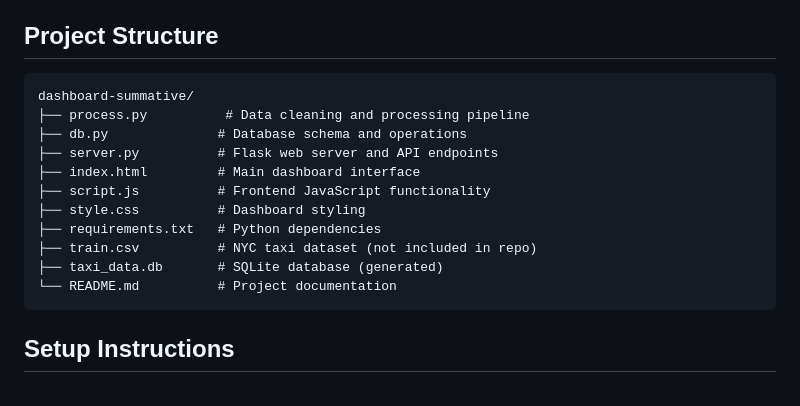
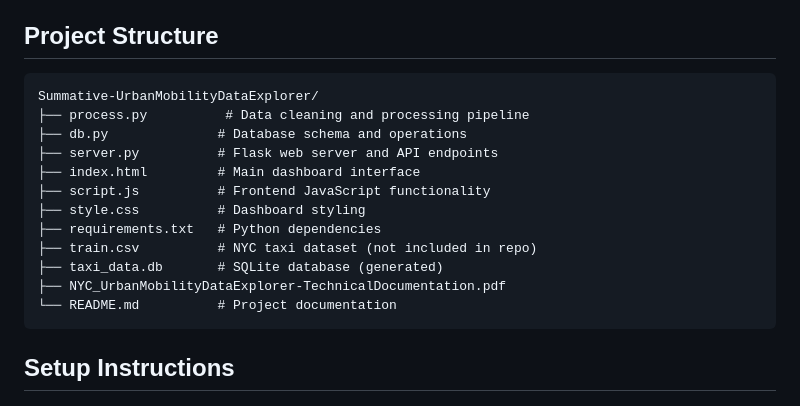
Before and after one commit to ArnoldEloiBM/Summative-UrbanMobilityDataExplorer, a Markdown page: README.md, the part around the change. Rendered like a GitHub page.

````diff
--- a/README.md
+++ b/README.md
@@ -40,7 +40,7 @@ This project is a fullstack application that analyzes real-world urban mobility
 ## Project Structure
 
 ```
-dashboard-summative/
+Summative-UrbanMobilityDataExplorer/
 ├── process.py          # Data cleaning and processing pipeline
 ├── db.py              # Database schema and operations
 ├── server.py          # Flask web server and API endpoints
@@ -50,6 +50,7 @@ dashboard-summative/
 ├── requirements.txt   # Python dependencies
 ├── train.csv          # NYC taxi dataset (not included in repo)
 ├── taxi_data.db       # SQLite database (generated)
+├── NYC_UrbanMobilityDataExplorer-TechnicalDocumentation.pdf
 └── README.md          # Project documentation
 ```
 
````
